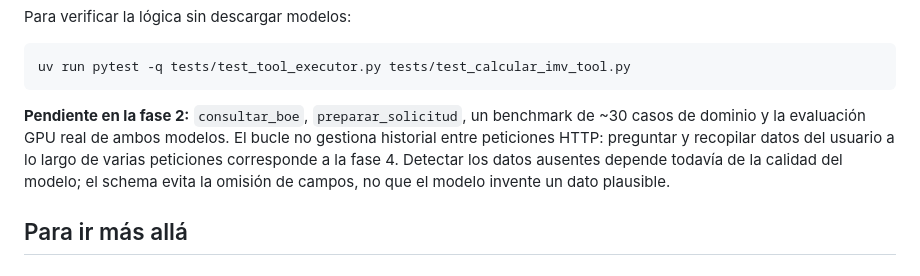
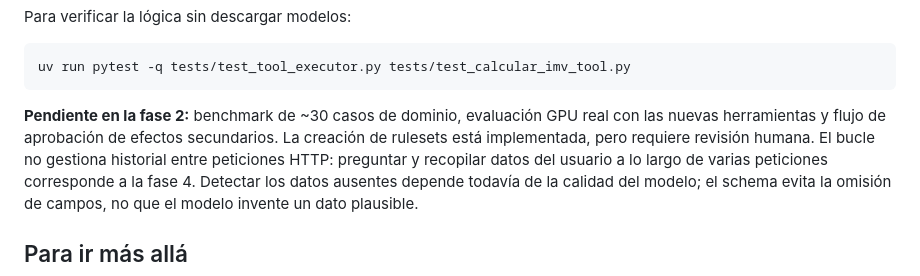
Before and after one commit to javierahumada4/navegador-ayudas-prestaciones-sociales, a Markdown page: tool_use/README.md, the part around one of its changes. Rendered like a GitHub page.

````diff
--- a/tool_use/README.md
+++ b/tool_use/README.md
@@ -151,8 +218,9 @@ Para verificar la lógica sin descargar modelos:
 uv run pytest -q tests/test_tool_executor.py tests/test_calcular_imv_tool.py
 ```
 
-**Pendiente en la fase 2:** `consultar_boe`, `preparar_solicitud`, un
-benchmark de ~30 casos de dominio y la evaluación GPU real de ambos modelos.
+**Pendiente en la fase 2:** benchmark de ~30 casos de dominio, evaluación GPU real
+con las nuevas herramientas y flujo de aprobación de efectos secundarios.
+La creación de rulesets está implementada, pero requiere revisión humana.
 El bucle no gestiona historial entre peticiones HTTP: preguntar y recopilar
 datos del usuario a lo largo de varias peticiones corresponde a la fase 4.
 Detectar los datos ausentes depende todavía de la calidad del modelo; el
````
Also changed, not shown: other parts of tool_use/README.md (+70 -3 lines).
